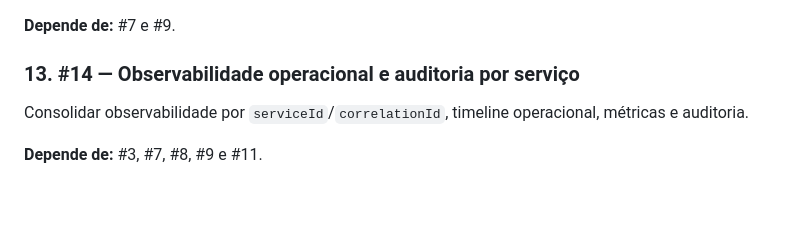
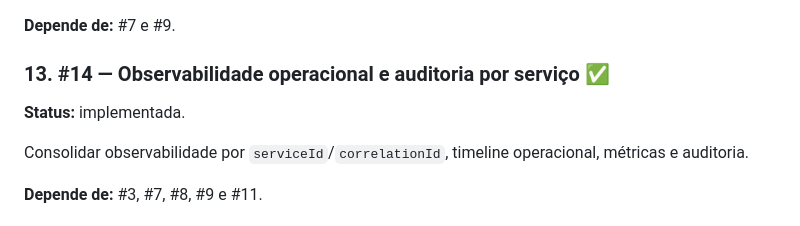
Before and after one commit to suissa/motoboys.delivery, a Markdown page: docs/implementation/PLAN.md, the part around the change. Drawn GitHub-style; blank space fills up the shorter version.

Commit message:
docs: mark observability issue as implemented

```diff
--- a/docs/implementation/PLAN.md
+++ b/docs/implementation/PLAN.md
@@ -120,7 +120,9 @@ Criar os contextos conversacionais independentes do cliente e do motorista, vinc
 
 **Depende de:** #7 e #9.
 
-### 13. #14 — Observabilidade operacional e auditoria por serviço
+### 13. #14 — Observabilidade operacional e auditoria por serviço ✅
+
+**Status:** implementada.
 
 Consolidar observabilidade por `serviceId`/`correlationId`, timeline operacional, métricas e auditoria.
 
```
